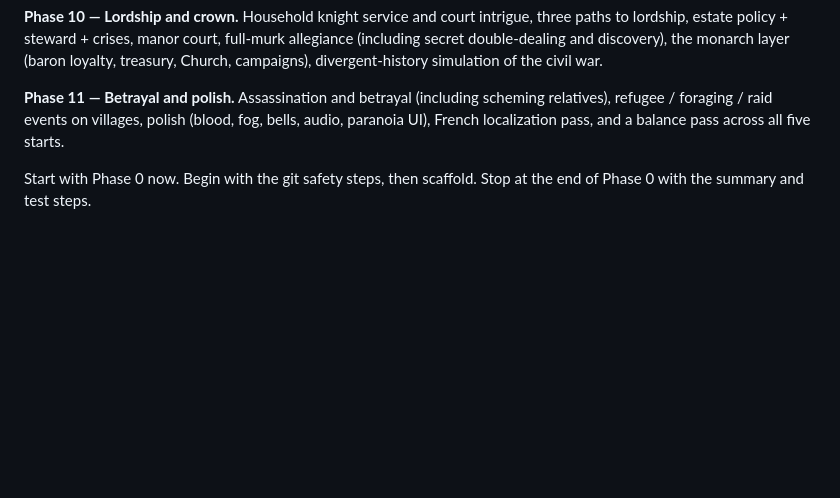
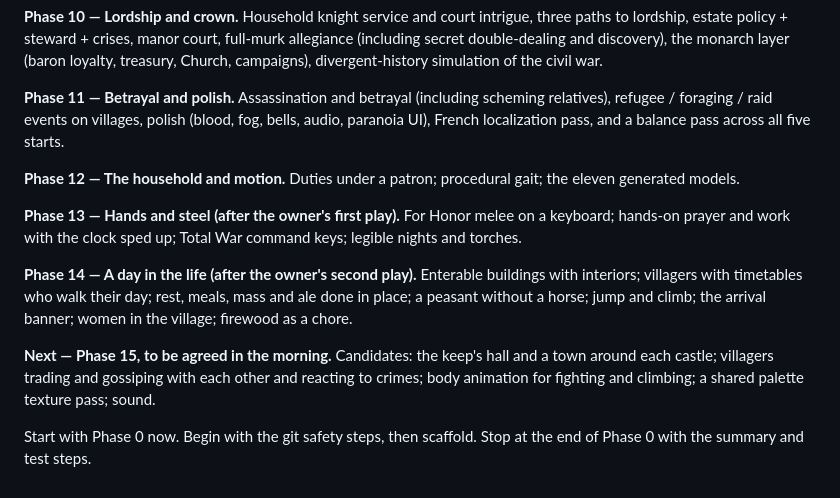
Before and after one commit to BaconAdj/ashes-and-crowns, a Markdown page: docs/GDD.md, the part around the change. Drawn GitHub-style; blank space fills up the shorter version.

Commit message:
Design doc: phases 12 to 14 recorded, Phase 15 candidates
Co-Authored-By: Claude Fable 5.1 <noreply@anthropic.com>
Claude-Session: https://claude.ai/code/session_01JGygFyw3473e5WHg1j8Bvg

```diff
--- a/docs/GDD.md
+++ b/docs/GDD.md
@@ -239,4 +239,12 @@ README: controls, the command-position mechanic, the soldier-service system, per
 
 **Phase 11 — Betrayal and polish.** Assassination and betrayal (including scheming relatives), refugee / foraging / raid events on villages, polish (blood, fog, bells, audio, paranoia UI), French localization pass, and a balance pass across all five starts.
 
+**Phase 12 — The household and motion.** Duties under a patron; procedural gait; the eleven generated models.
+
+**Phase 13 — Hands and steel (after the owner's first play).** For Honor melee on a keyboard; hands-on prayer and work with the clock sped up; Total War command keys; legible nights and torches.
+
+**Phase 14 — A day in the life (after the owner's second play).** Enterable buildings with interiors; villagers with timetables who walk their day; rest, meals, mass and ale done in place; a peasant without a horse; jump and climb; the arrival banner; women in the village; firewood as a chore.
+
+**Next — Phase 15, to be agreed in the morning.** Candidates: the keep's hall and a town around each castle; villagers trading and gossiping with each other and reacting to crimes; body animation for fighting and climbing; a shared palette texture pass; sound.
+
 Start with Phase 0 now. Begin with the git safety steps, then scaffold. Stop at the end of Phase 0 with the summary and test steps.
```
